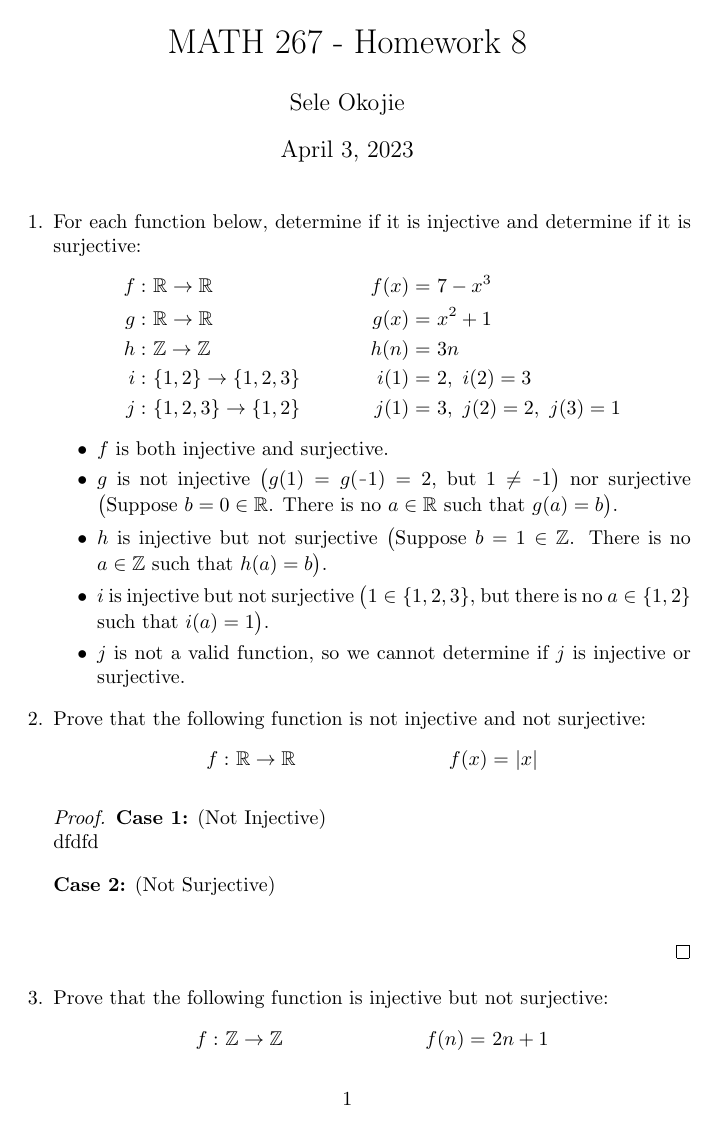
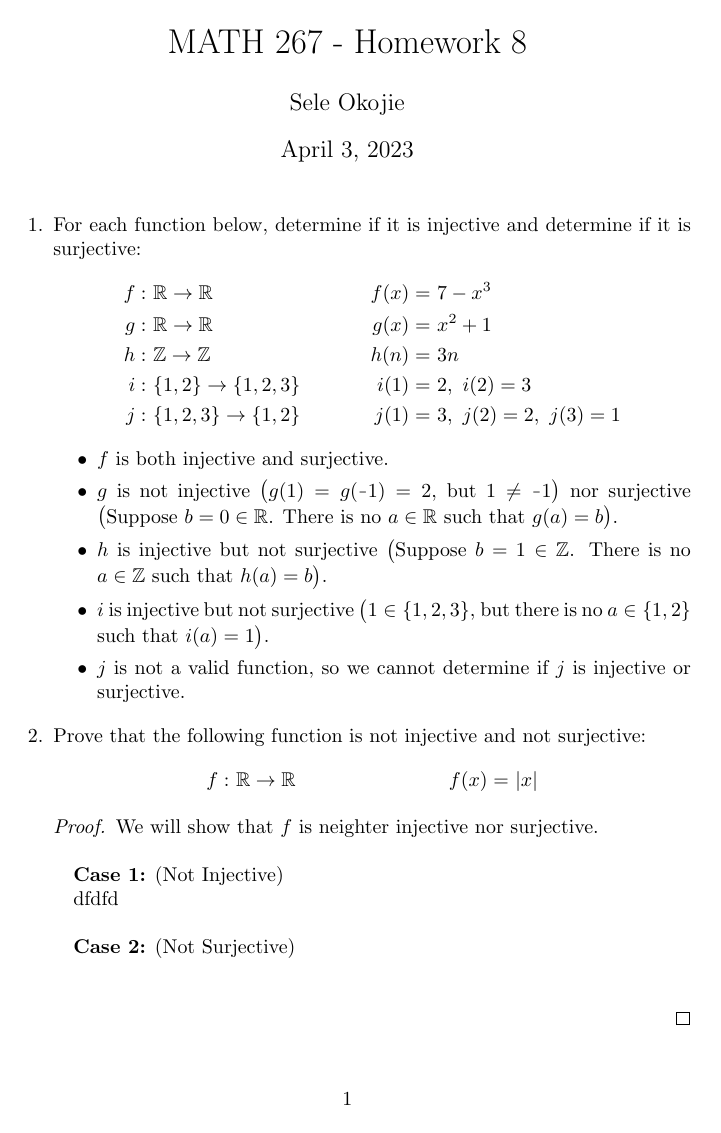
Before and after one commit to seleokojie/MATH_267, a LaTeX problem sheet (Homework_8.tex, which reads 267_Lib.sty): page 1 of 3. Compiled offline with pdfLaTeX.

Commit message:
Modified the '\caseof' environment to be tabbed in using the 'adjustwidth' environment in the package 'chagepage'

```diff
--- a/267_Lib.sty
+++ b/267_Lib.sty
@@ -2,6 +2,7 @@
 \ProvidesPackage{267_Lib}
 
 \usepackage{graphicx} % Required for inserting images
+\usepackage{changepage}
 \usepackage[utf8]{inputenc}
 \usepackage{amsmath, amssymb, amsthm, amsfonts, textcomp, enumerate, cancel}
 \DeclareMathSymbol{\minus}{\mathbin}{AMSa}{"39}
@@ -11,7 +12,11 @@
 %Defining The Case Function%
 \newcounter{casenum}
 \newenvironment{caseof}{\setcounter{casenum}{1}}{\vskip.5\baselineskip}
-\newcommand{\case}[2]{\vskip.5\baselineskip\par\noindent {\bfseries Case \arabic{casenum}:} #1\\#2\addtocounter{casenum}{1}}
+\newcommand{\case}[2]{
+    \begin{adjustwidth}{1em}{1em}
+        \vskip.5\baselineskip\par\noindent {\bfseries Case \arabic{casenum}:} #1\\#2\addtocounter{casenum}{1}
+    \end{adjustwidth}
+}
 
 %Defining the subproof environment%
 \newenvironment{subproof}[1][\proofname]{%
--- a/Homework_8.tex
+++ b/Homework_8.tex
@@ -34,7 +34,8 @@
 			f : & \ \mathbb{R} \rightarrow \mathbb{R} & f(x) = & \ |x|
 		  \end{align*}
 
-            \begin{proof}
+            \begin{proof}We will show that $f$ is neighter injective nor surjective.
+
                 \begin{caseof}
                     \case{(Not Injective)}{dfdfd
 
```
